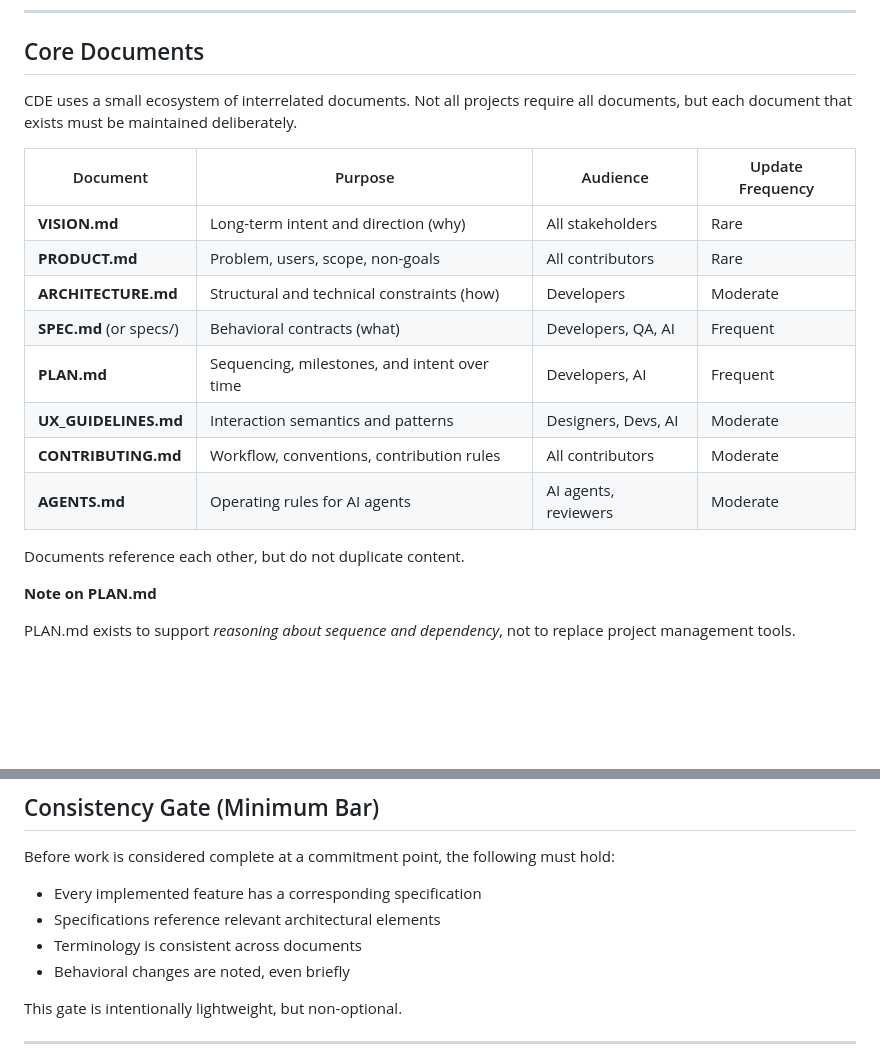
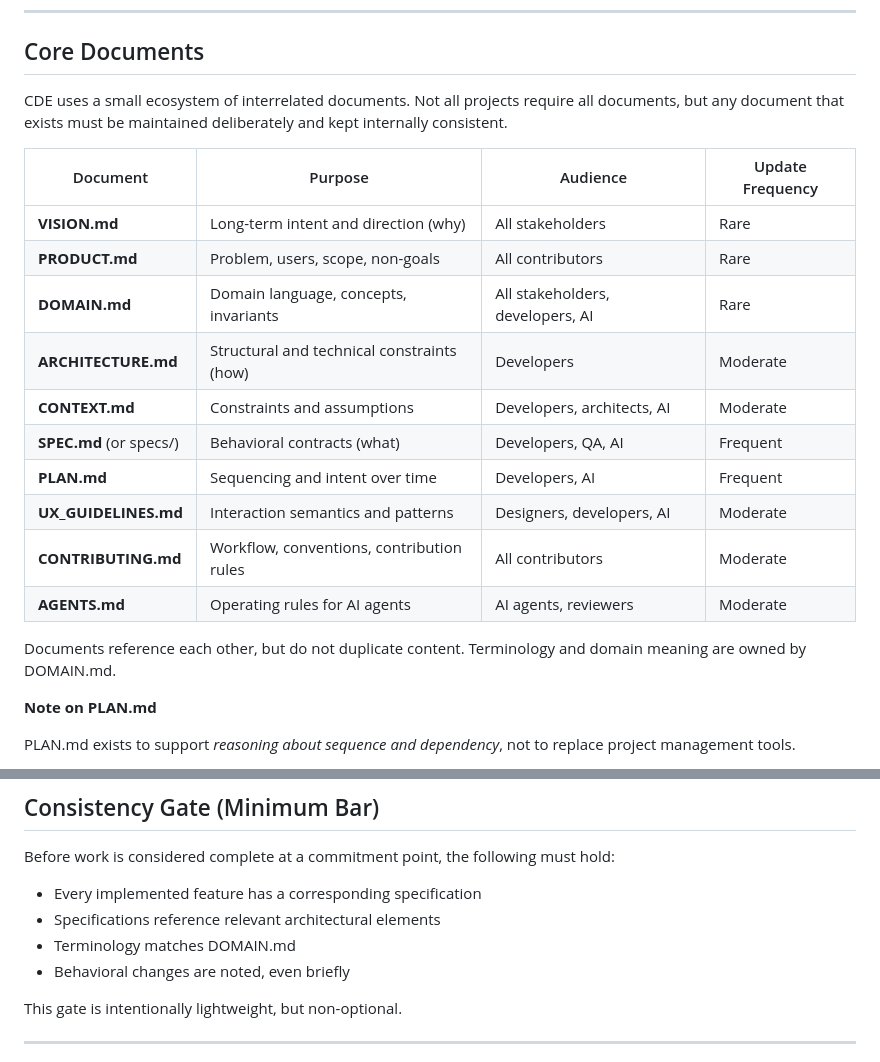
Before and after one commit to symbolicmatter/context-driven-engineering, a Markdown page: docs/CDE.md, 2 parts joined by grey strips. Rendered like a GitHub page; blank space fills up the shorter version.

Commit message:
Add DOMAIN and CONTEXT to core documents.

```diff
--- a/docs/CDE.md
+++ b/docs/CDE.md
@@ -124,20 +124,22 @@ At these points:
 
 ## Core Documents
 
-CDE uses a small ecosystem of interrelated documents. Not all projects require all documents, but each document that exists must be maintained deliberately.
+CDE uses a small ecosystem of interrelated documents. Not all projects require all documents, but any document that exists must be maintained deliberately and kept internally consistent.
 
-| Document                | Purpose                                      | Audience             | Update Frequency |
-| ----------------------- | -------------------------------------------- | -------------------- | ---------------- |
-| **VISION.md**           | Long-term intent and direction (why)         | All stakeholders     | Rare             |
-| **PRODUCT.md**          | Problem, users, scope, non-goals             | All contributors     | Rare             |
-| **ARCHITECTURE.md**     | Structural and technical constraints (how)   | Developers           | Moderate         |
-| **SPEC.md** (or specs/) | Behavioral contracts (what)                  | Developers, QA, AI   | Frequent         |
-| **PLAN.md**             | Sequencing, milestones, and intent over time | Developers, AI       | Frequent         |
-| **UX_GUIDELINES.md**    | Interaction semantics and patterns           | Designers, Devs, AI  | Moderate         |
-| **CONTRIBUTING.md**     | Workflow, conventions, contribution rules    | All contributors     | Moderate         |
-| **AGENTS.md**           | Operating rules for AI agents                | AI agents, reviewers | Moderate         |
+| Document                | Purpose                                    | Audience                         | Update Frequency |
+| ----------------------- | ------------------------------------------ | -------------------------------- | ---------------- |
+| **VISION.md**           | Long-term intent and direction (why)       | All stakeholders                 | Rare             |
+| **PRODUCT.md**          | Problem, users, scope, non-goals           | All contributors                 | Rare             |
+| **DOMAIN.md**           | Domain language, concepts, invariants      | All stakeholders, developers, AI | Rare             |
+| **ARCHITECTURE.md**     | Structural and technical constraints (how) | Developers                       | Moderate         |
+| **CONTEXT.md**          | Constraints and assumptions                | Developers, architects, AI       | Moderate         |
+| **SPEC.md** (or specs/) | Behavioral contracts (what)                | Developers, QA, AI               | Frequent         |
+| **PLAN.md**             | Sequencing and intent over time            | Developers, AI                   | Frequent         |
+| **UX_GUIDELINES.md**    | Interaction semantics and patterns         | Designers, developers, AI        | Moderate         |
+| **CONTRIBUTING.md**     | Workflow, conventions, contribution rules  | All contributors                 | Moderate         |
+| **AGENTS.md**           | Operating rules for AI agents              | AI agents, reviewers             | Moderate         |
 
-Documents reference each other, but do not duplicate content.
+Documents reference each other, but do not duplicate content. Terminology and domain meaning are owned by DOMAIN.md.
 
 **Note on PLAN.md**
 
@@ -178,7 +180,7 @@ Before work is considered complete at a commitment point, the following must hol
 
 * Every implemented feature has a corresponding specification
 * Specifications reference relevant architectural elements
-* Terminology is consistent across documents
+* Terminology matches DOMAIN.md
 * Behavioral changes are noted, even briefly
 
 This gate is intentionally lightweight, but non-optional.
```
